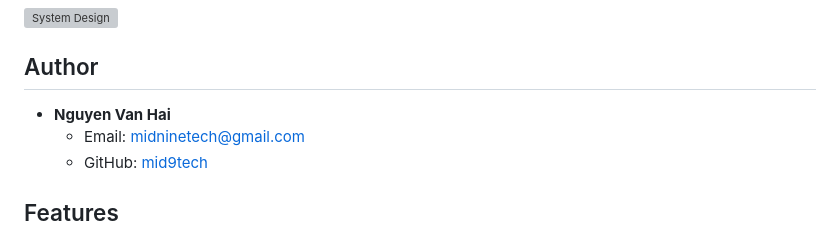
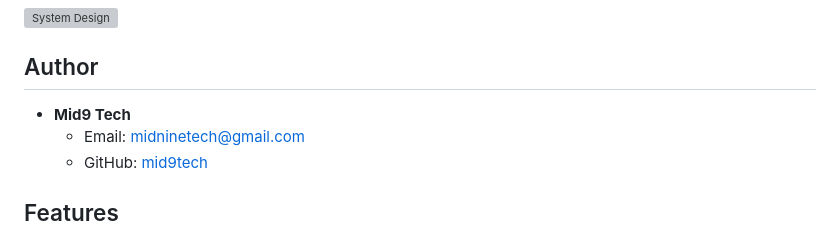
Before and after one commit to mid9tech/book-shop, a Markdown page: README.md, the part around the change. GitHub-like rendering; grey boxes are pictures that could not be loaded.

```diff
--- a/README.md
+++ b/README.md
@@ -21,7 +21,7 @@ mid9shop is a comprehensive e-commerce platform designed to provide users with a
 
 ## Author
 
-- **Nguyen Van Hai**
+- **Mid9 Tech**
   - Email: midninetech@gmail.com
   - GitHub: [mid9tech](https://github.com/mid9tech)
 
```
